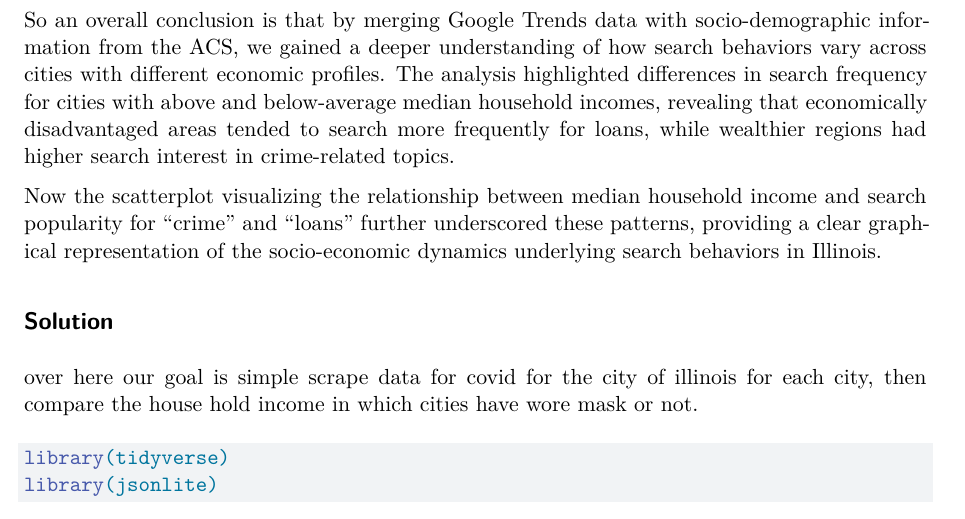
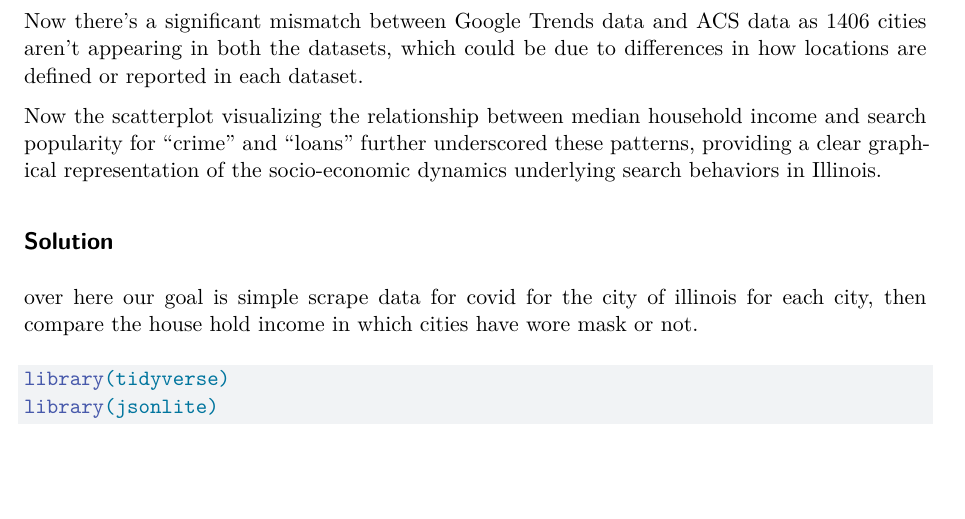
Before and after one commit to namo507/SURV-727, a Quarto document (assignment2.qmd): part of page 7 of 10, cut at the place of the change. Rendered offline with R 4.5, knitr and Pandoc in place of Quarto, then LaTeX, with nearby package versions; some code elsewhere in the file could not run offline.

Commit message:
mismatch

````diff
--- a/assignment2.qmd
+++ b/assignment2.qmd
@@ -196,7 +196,7 @@ cor.test(joined_il$hh_income, joined_il$loans)
 cor.test(joined_il$hh_income, joined_il$crime)
 ```
 
-So an overall conclusion is that by merging Google Trends data with socio-demographic information from the ACS, we gained a deeper understanding of how search behaviors vary across cities with different economic profiles. The analysis highlighted differences in search frequency for cities with above and below-average median household incomes, revealing that economically disadvantaged areas tended to search more frequently for loans, while wealthier regions had higher search interest in crime-related topics.
+Now there's a significant mismatch between Google Trends data and ACS data as 1406 cities aren't appearing in both the datasets, which could be due to differences in how locations are defined or reported in each dataset.
 
 Now the scatterplot visualizing the relationship between median household income and search popularity for "crime" and "loans" further underscored these patterns, providing a clear graphical representation of the socio-economic dynamics underlying search behaviors in Illinois.
 
````
